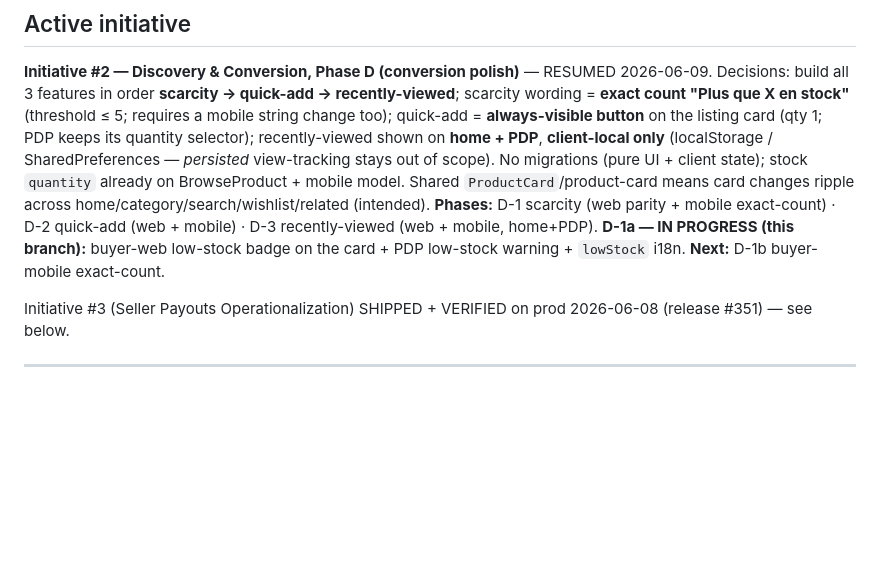
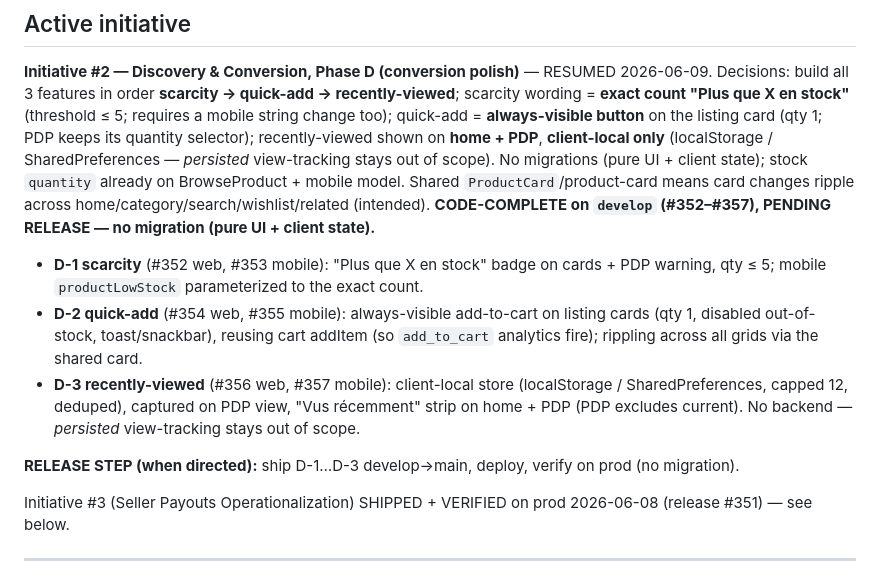
Before and after one commit to ipanga/teka-rdc, a Markdown page: STATUS.md, the part around the change. Rendered like a GitHub page; blank space fills up the shorter version.

Commit message:
docs: Initiative #2 Phase D (conversion polish) code-complete on develop (#352-#357)
Co-Authored-By: Claude Opus 4.8 (1M context) <noreply@anthropic.com>

```diff
--- a/STATUS.md
+++ b/STATUS.md
@@ -13,9 +13,18 @@ button** on the listing card (qty 1; PDP keeps its quantity selector); recently-
 PDP**, **client-local only** (localStorage / SharedPreferences — *persisted* view-tracking stays out of
 scope). No migrations (pure UI + client state); stock `quantity` already on BrowseProduct + mobile model.
 Shared `ProductCard`/product-card means card changes ripple across home/category/search/wishlist/related
-(intended). **Phases:** D-1 scarcity (web parity + mobile exact-count) · D-2 quick-add (web + mobile) ·
-D-3 recently-viewed (web + mobile, home+PDP). **D-1a — IN PROGRESS (this branch):** buyer-web low-stock
-badge on the card + PDP low-stock warning + `lowStock` i18n. **Next:** D-1b buyer-mobile exact-count.
+(intended). **CODE-COMPLETE on `develop` (#352–#357), PENDING RELEASE — no migration (pure UI + client
+state).**
+- **D-1 scarcity** (#352 web, #353 mobile): "Plus que X en stock" badge on cards + PDP warning, qty ≤ 5;
+  mobile `productLowStock` parameterized to the exact count.
+- **D-2 quick-add** (#354 web, #355 mobile): always-visible add-to-cart on listing cards (qty 1, disabled
+  out-of-stock, toast/snackbar), reusing cart addItem (so `add_to_cart` analytics fire); rippling across
+  all grids via the shared card.
+- **D-3 recently-viewed** (#356 web, #357 mobile): client-local store (localStorage / SharedPreferences,
+  capped 12, deduped), captured on PDP view, "Vus récemment" strip on home + PDP (PDP excludes current).
+  No backend — *persisted* view-tracking stays out of scope.
+
+**RELEASE STEP (when directed):** ship D-1…D-3 develop→main, deploy, verify on prod (no migration).
 
 Initiative #3 (Seller Payouts Operationalization) SHIPPED + VERIFIED on prod 2026-06-08 (release #351) —
 see below.
```
Also changed, not shown: PROGRESS.md (+1 -0 lines).
